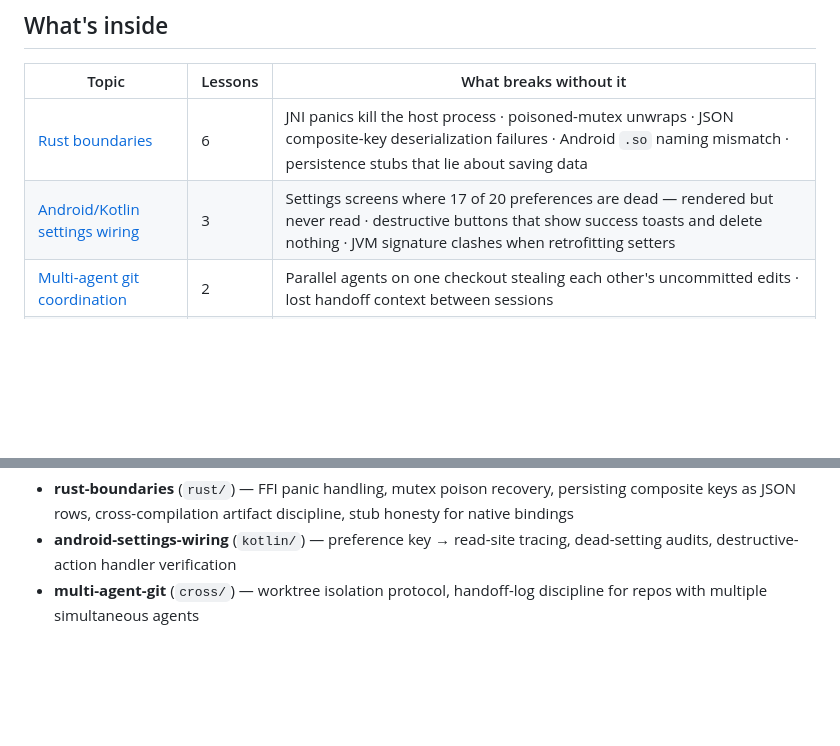
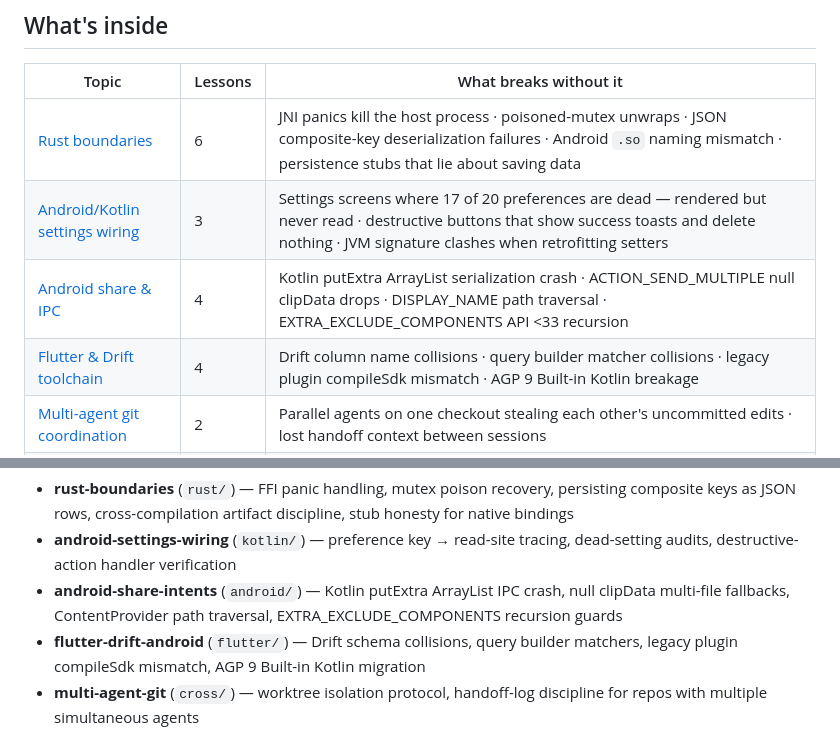
Before and after one commit to AkashPriyadarshii/cookbook, a Markdown page: README.md, 2 parts joined by grey strips. Drawn GitHub-style; blank space fills up the shorter version.

Commit message:
learn(android): share intent IPC, null clipData, traversal, API 33 recursion

```diff
--- a/README.md
+++ b/README.md
@@ -20,6 +20,8 @@ or reference it from your repo's AGENTS.md / CLAUDE.md / .cursorrules.
 |-------|---------|------------------------|
 | [Rust boundaries](rust/SKILL.md) | 6 | JNI panics kill the host process · poisoned-mutex unwraps · JSON composite-key deserialization failures · Android `.so` naming mismatch · persistence stubs that lie about saving data |
 | [Android/Kotlin settings wiring](kotlin/SKILL.md) | 3 | Settings screens where 17 of 20 preferences are dead — rendered but never read · destructive buttons that show success toasts and delete nothing · JVM signature clashes when retrofitting setters |
+| [Android share & IPC](android/SKILL.md) | 4 | Kotlin putExtra ArrayList serialization crash · ACTION_SEND_MULTIPLE null clipData drops · DISPLAY_NAME path traversal · EXTRA_EXCLUDE_COMPONENTS API <33 recursion |
+| [Flutter & Drift toolchain](flutter/SKILL.md) | 4 | Drift column name collisions · query builder matcher collisions · legacy plugin compileSdk mismatch · AGP 9 Built-in Kotlin breakage |
 | [Multi-agent git coordination](cross/SKILL.md) | 2 | Parallel agents on one checkout stealing each other's uncommitted edits · lost handoff context between sessions |
 | [CI codegen traps](ci/SKILL.md) | 4 | Codegen output pinning the builder's toolchain · lint gates that fail on generated code · codegen CLI arg traps · asserts that cat nothing on failure |
 | [Anti-default design gates](design/SKILL.md) | 4 | Banning a hue family instead of the whole reproduction · one gate passing scoped as the full audit · blessed exemplar re-converging · web tells judged on print surfaces |
@@ -53,6 +55,11 @@ Current installable skills:
   stub honesty for native bindings
 - **android-settings-wiring** (`kotlin/`) — preference key → read-site tracing,
   dead-setting audits, destructive-action handler verification
+- **android-share-intents** (`android/`) — Kotlin putExtra ArrayList IPC crash,
+  null clipData multi-file fallbacks, ContentProvider path traversal,
+  EXTRA_EXCLUDE_COMPONENTS recursion guards
+- **flutter-drift-android** (`flutter/`) — Drift schema collisions, query builder
+  matchers, legacy plugin compileSdk mismatch, AGP 9 Built-in Kotlin migration
 - **multi-agent-git** (`cross/`) — worktree isolation protocol, handoff-log
   discipline for repos with multiple simultaneous agents
 
```
Also changed, not shown: other parts of README.md (+2 -2 lines), LEDGER.md (+7 -0 lines), android/SKILL.md (added, +87 -0 lines).
